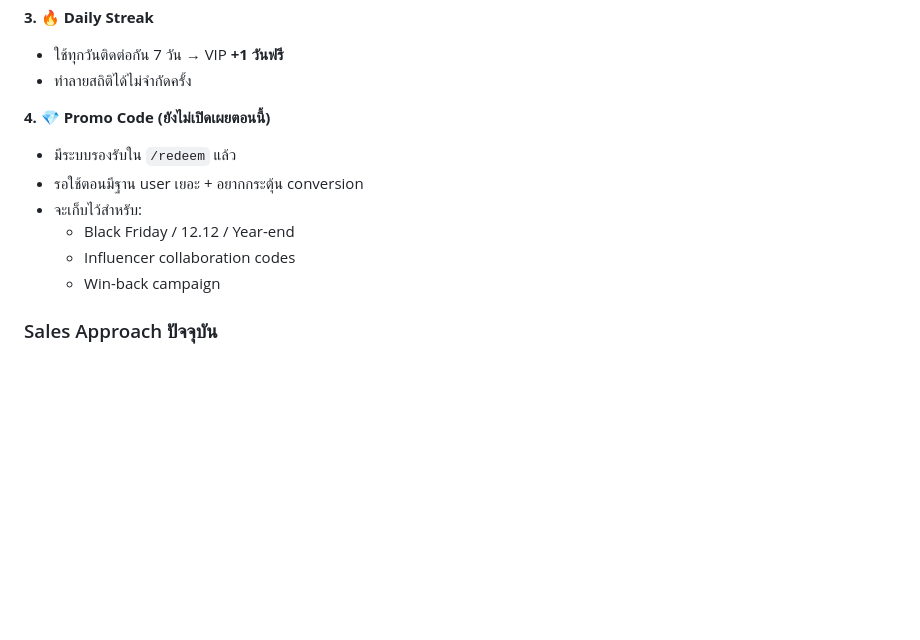
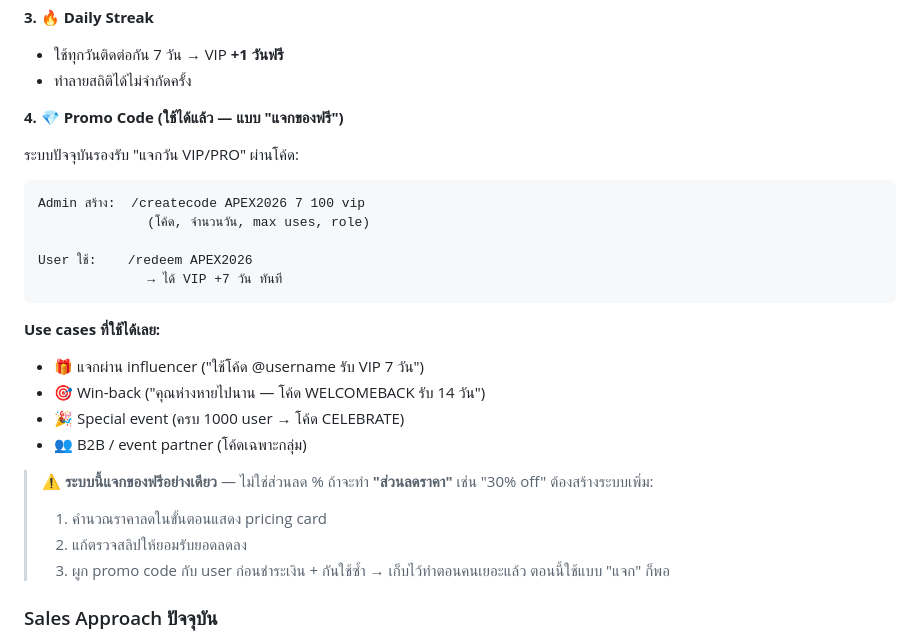
Before and after one commit to ponrov2307-sketch/Apexify, a Markdown page: Apexfibot/17 - Sales Playbook.md, the part around the change. Drawn GitHub-style; blank space fills up the shorter version.

````diff
--- a/Apexfibot/17 - Sales Playbook.md
+++ b/Apexfibot/17 - Sales Playbook.md
@@ -128,13 +128,30 @@ tags: [sales, marketing, playbook]
 - ใช้ทุกวันติดต่อกัน 7 วัน → VIP **+1 วันฟรี**
 - ทำลายสถิติได้ไม่จำกัดครั้ง
 
-**4. 💎 Promo Code (ยังไม่เปิดเผยตอนนี้)**
-- มีระบบรองรับใน `/redeem` แล้ว
-- รอใช้ตอนมีฐาน user เยอะ + อยากกระตุ้น conversion
-- จะเก็บไว้สำหรับ:
-  - Black Friday / 12.12 / Year-end
-  - Influencer collaboration codes
-  - Win-back campaign
+**4. 💎 Promo Code (ใช้ได้แล้ว — แบบ "แจกของฟรี")**
+
+ระบบปัจจุบันรองรับ "แจกวัน VIP/PRO" ผ่านโค้ด:
+
+```
+Admin สร้าง:  /createcode APEX2026 7 100 vip
+              (โค้ด, จำนวนวัน, max uses, role)
+
+User ใช้:    /redeem APEX2026
+              → ได้ VIP +7 วัน ทันที
+```
+
+**Use cases ที่ใช้ได้เลย:**
+- 🎁 แจกผ่าน influencer ("ใช้โค้ด @username รับ VIP 7 วัน")
+- 🎯 Win-back ("คุณห่างหายไปนาน — โค้ด WELCOMEBACK รับ 14 วัน")
+- 🎉 Special event (ครบ 1000 user → โค้ด CELEBRATE)
+- 👥 B2B / event partner (โค้ดเฉพาะกลุ่ม)
+
+> ⚠️ **ระบบนี้แจกของฟรีอย่างเดียว** — ไม่ใช่ส่วนลด %
+> ถ้าจะทำ **"ส่วนลดราคา"** เช่น "30% off" ต้องสร้างระบบเพิ่ม:
+> 1. คำนวณราคาลดในขั้นตอนแสดง pricing card
+> 2. แก้ตรวจสลิปให้ยอมรับยอดลดลง
+> 3. ผูก promo code กับ user ก่อนชำระเงิน + กันใช้ซ้ำ
+> → เก็บไว้ทำตอนคนเยอะแล้ว ตอนนี้ใช้แบบ "แจก" ก็พอ
 
 ### Sales Approach ปัจจุบัน
 
````
Also changed, not shown: Apexfibot/18 - Feature Cheat Sheet.md (+14 -1 lines), Apexfibot/19 - Facebook Post Templates.md (+42 -3 lines).
